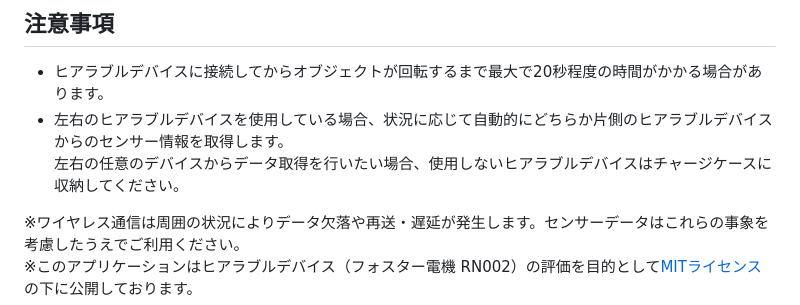
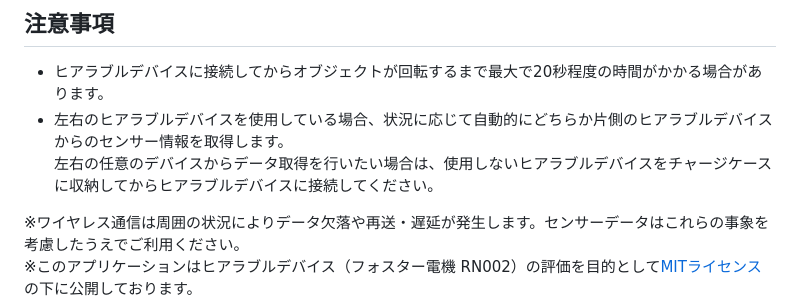
Before and after one commit to foster-hearable/HeadTracker, a Markdown page: .github/README.md, the part around the change. Rendered like a GitHub page.

```diff
--- a/.github/README.md
+++ b/.github/README.md
@@ -57,7 +57,7 @@ WebSocketで送られてきたヒアラブルデバイスの回転データを
 ## 注意事項
 - ヒアラブルデバイスに接続してからオブジェクトが回転するまで最大で20秒程度の時間がかかる場合があります。
 - 左右のヒアラブルデバイスを使用している場合、状況に応じて自動的にどちらか片側のヒアラブルデバイスからのセンサー情報を取得します。\
-  左右の任意のデバイスからデータ取得を行いたい場合、使用しないヒアラブルデバイスはチャージケースに収納してください。
+  左右の任意のデバイスからデータ取得を行いたい場合は、使用しないヒアラブルデバイスをチャージケースに収納してからヒアラブルデバイスに接続してください。
 
 ※ワイヤレス通信は周囲の状況によりデータ欠落や再送・遅延が発生します。センサーデータはこれらの事象を考慮したうえでご利用ください。\
 ※このアプリケーションはヒアラブルデバイス（フォスター電機 RN002）の評価を目的として[MITライセンス](https://github.com/foster-hearable/HeadTracker/blob/e59c1e2fe2de506fb53649f6b3cb550f1e6ca852/LICENSE.txt)の下に公開しております。
```
